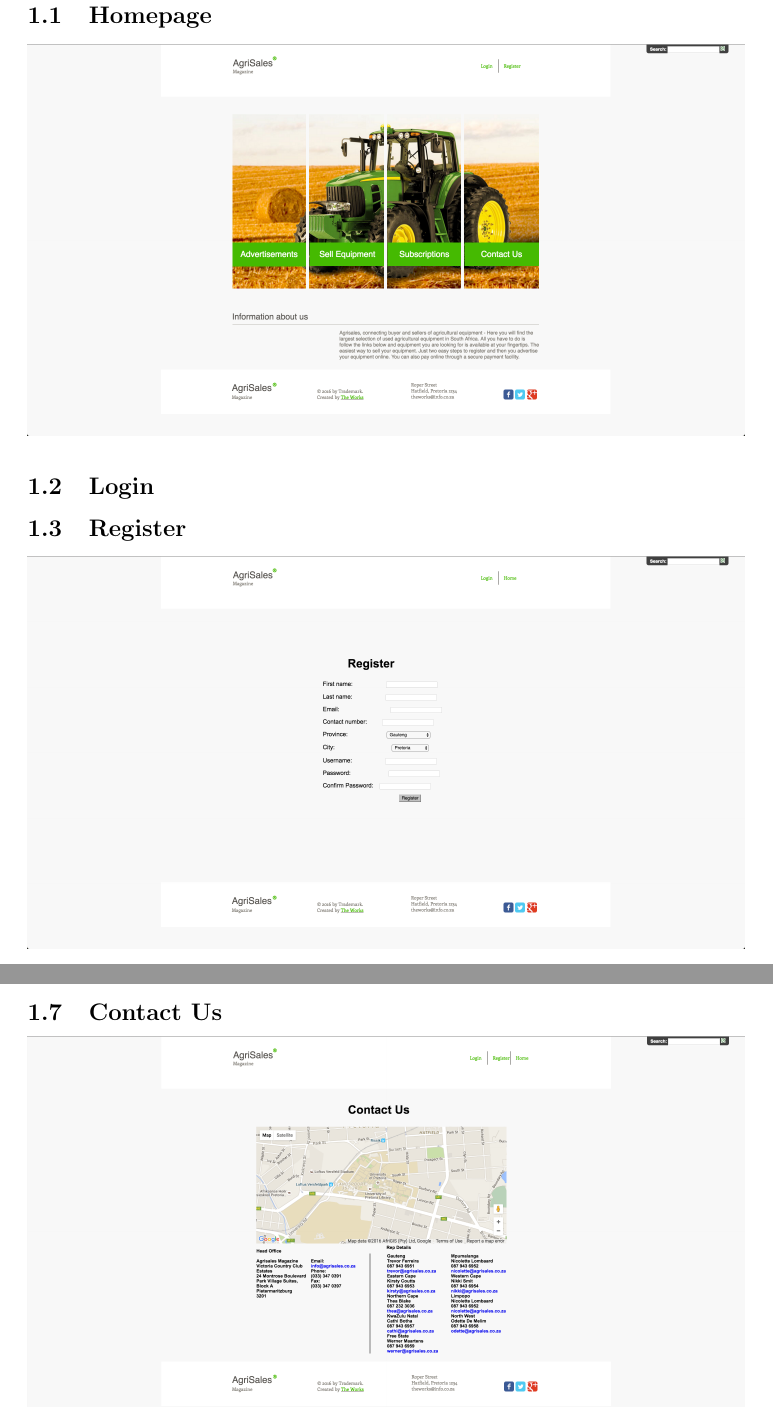
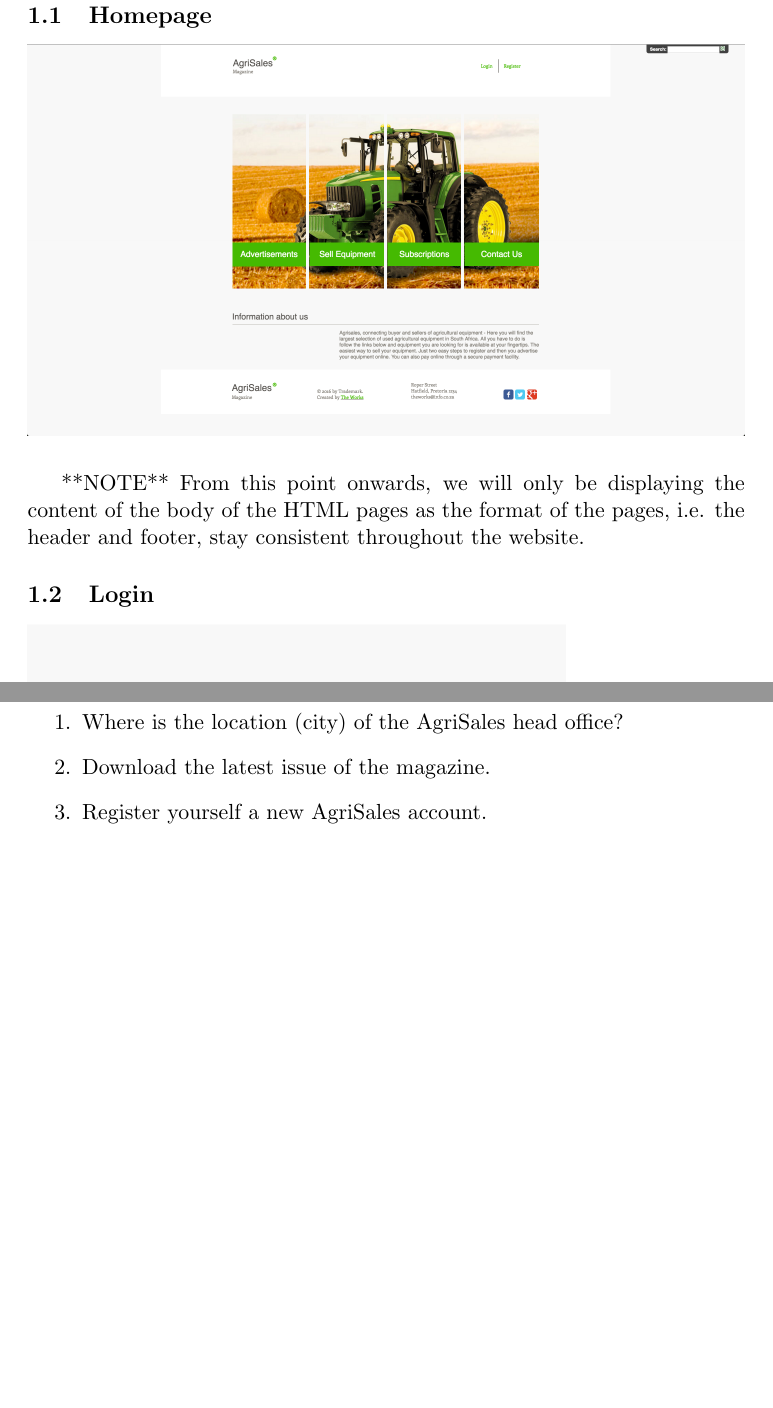
Before and after one commit to azharmohungoo/IMY310Project, a LaTeX document (Phase 3/Latex Files/TheWorks_IMY310_FinalDesign.tex): two parts of pages 3 and 4 of 5 before the commit and two parts of pages 3 and 7 of 7 after it, joined at a grey line, cut so that both start at the same text, the shorter picture padded with empty space. Compiled offline with pdfLaTeX.

Commit message:
3 tasks from my side

```diff
--- a/Phase 3/Latex Files/TheWorks_IMY310_FinalDesign.tex
+++ b/Phase 3/Latex Files/TheWorks_IMY310_FinalDesign.tex
@@ -14,5 +14,8 @@
 
 \section{Major Sections}
 	\subsection{Homepage}
-		\includegraphics[width=\textwidth]{../Images/Homepage}
+		\includegraphics[width=\textwidth]{../Images/Homepage} \\
+
+		**NOTE** From this point onwards, we will only be displaying the content of the body of the HTML pages as the format of the pages, i.e. the header and footer, stay consistent throughout the website.
+
 	\subsection{Login}
@@ -19,5 +23,5 @@
 	\subsection{Register}
-		\includegraphics[width=\textwidth]{../Images/Register}
+		\includegraphics[width=0.55\textwidth]{../Images/Register}
 	\subsection{Advertisements}
 	\subsection{Sell Equipment}
 	\subsection{Subscriptions}
@@ -28,9 +33,9 @@
 
 \section{Tasks}
 	\begin{enumerate}
-		\item
-		\item
-		\item
+		\item Where is the location (city) of the AgriSales head office?
+		\item Download the latest issue of the magazine.
+		\item Register yourself a new AgriSales account.
 		\item
 		\item
 		\item
```
Also changed, not shown: Phase 3/Images/ContactUs.png, Phase 3/Images/Login.png (added), Phase 3/Images/Register.png, Phase 3/Images/Subscriptions.png (added), Phase 3/Latex Files/TheWorks_IMY310_FinalDesign.tex (2 more changed lines).
